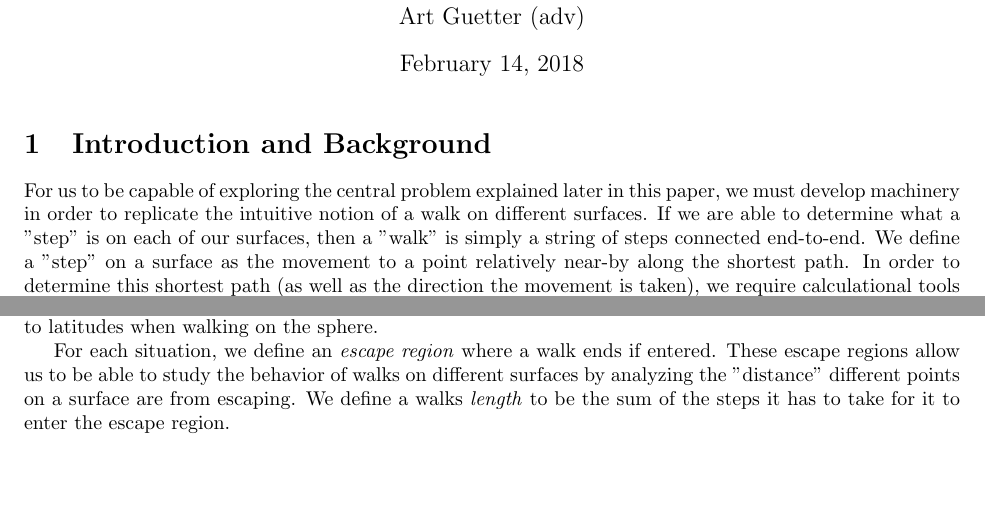
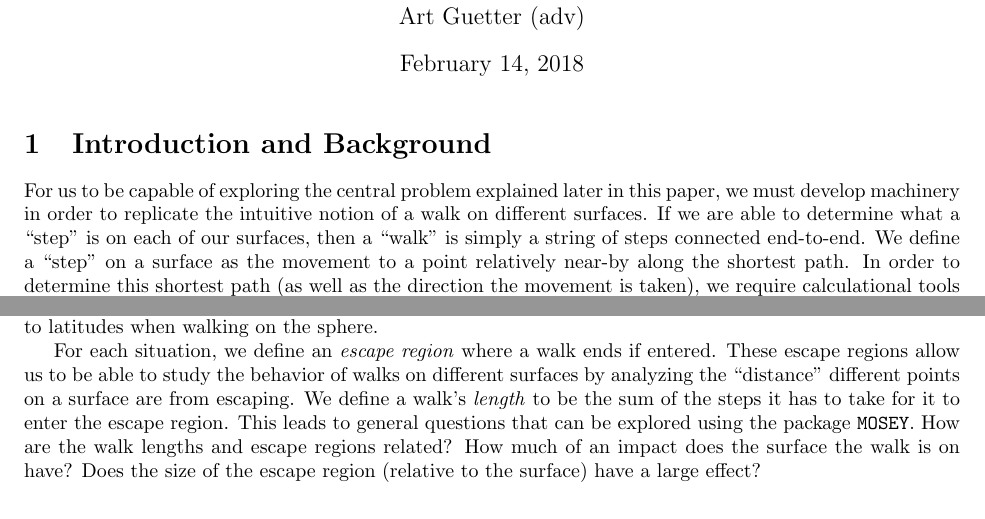
Before and after one commit to tomeichlersmith/RandomManifoldWalks, a LaTeX document (Report/Report.tex): two parts of pages 1 and 3 of 5, joined at a grey line, cut so that both start at the same text, the shorter picture padded with empty space. Compiled offline with pdfLaTeX.

```diff
--- a/Report/Report.tex
+++ b/Report/Report.tex
@@ -153,8 +153,12 @@
 	The walks are done in the coordinate space and then output to a \texttt{csv}-file in a format depending on the situation --- for example, the walk distances are output with respect to latitudes when walking on the sphere.
 
 	For each situation, we define an \textit{escape region} where a walk ends if entered.
-	These escape regions allow us to be able to study the behavior of walks on different surfaces by analyzing the "distance" different points on a surface are from escaping.
-	We define a walks \textit{length} to be the sum of the steps it has to take for it to enter the escape region.
+	These escape regions allow us to be able to study the behavior of walks on different surfaces by analyzing the ``distance" different points on a surface are from escaping.
+	We define a walk's \textit{length} to be the sum of the steps it has to take for it to enter the escape region.
+	This leads to general questions that can be explored using the package \texttt{MOSEY}.
+	How are the walk lengths and escape regions related?
+	How much of an impact does the surface the walk is on have?
+	Does the size of the escape region (relative to the surface) have a large effect?
 
 	\subsection{Stepping Method}
 	The Runge-Kutta method is a process to approximate first order differential equations.
```
Also changed, not shown: Report/Report.tex (6 more changed lines).
